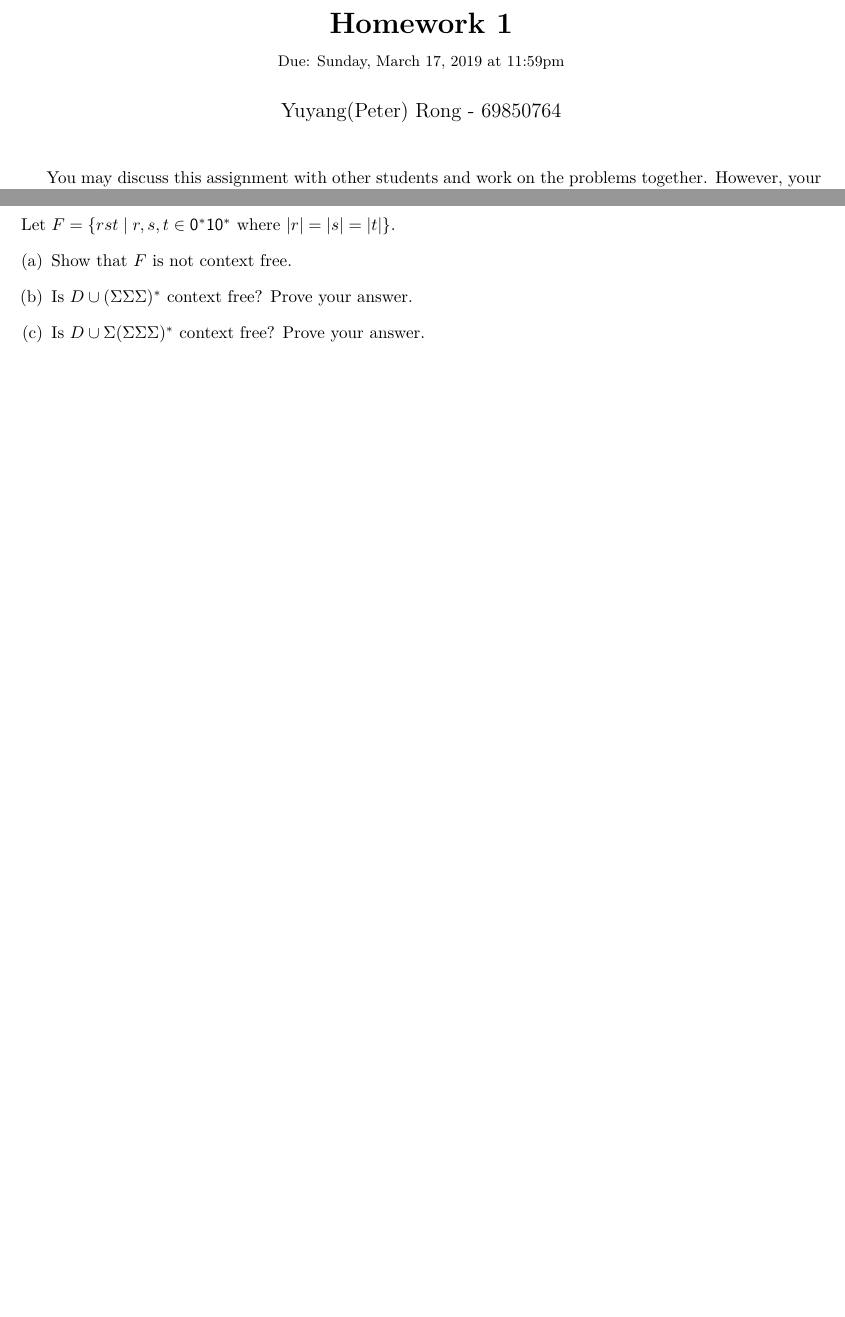
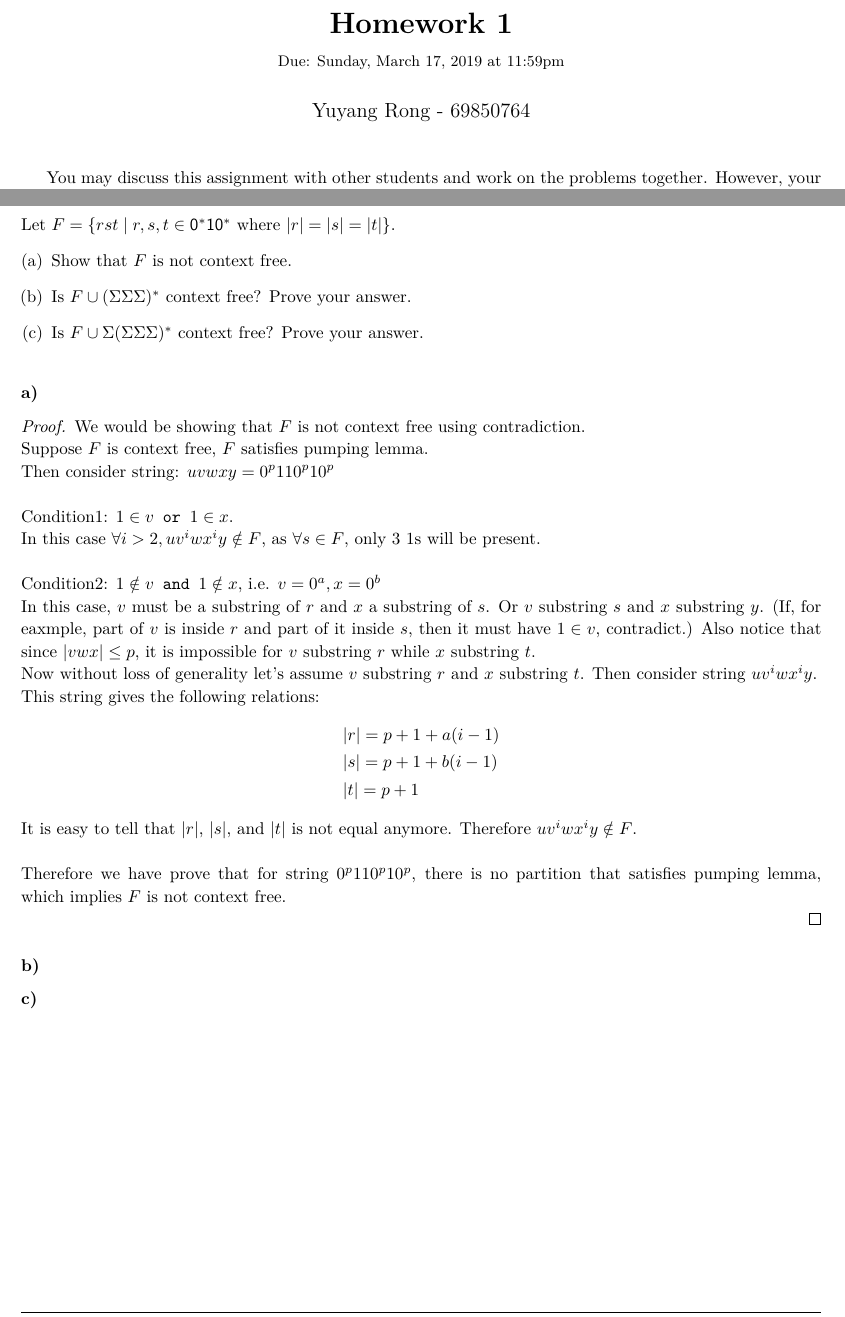
Before and after one commit to DataCorrupted/TheoryOfComputationHW, a LaTeX problem sheet (hw1/hw1.tex): two parts of pages 1 and 4 of 4, joined at a grey line, cut so that both start at the same text, the shorter picture padded with empty space. Compiled offline with XeLaTeX.

Commit message:
added a proof.
Signed-off-by: PeterRong <PeterRong96@gmail.com>

```diff
--- a/hw1/hw1.tex
+++ b/hw1/hw1.tex
@@ -63,7 +63,7 @@
 \newcommand{\hmwkDueDate}{Sunday, March 17, 2019 at 11:59pm}
 \newcommand{\hmwkClass}{CS244 Theory of Computation}
 \newcommand{\hmwkClassInstructor}{Fu Song}
-\newcommand{\hmwkAuthorName}{Yuyang(Peter) Rong}
+\newcommand{\hmwkAuthorName}{Yuyang Rong}
 \newcommand{\hmwkAuthorID}{69850764}
 
 \title{
@@ -217,8 +217,35 @@ Let $E = \{rst \mid r, t \in \mathsf{0}^* \text{ and } s \in \mathsf{0}^* \maths
 Let $F = \{rst \mid r, s, t \in \mathsf{0}^* \mathsf{1} \mathsf{0}^* \text{ where } |r| = |s| = |t|\}$.
 \begin{enumerate}[(a)]
     \item Show that $F$ is not context free.
-    \item Is $D \cup (\Sigma \Sigma \Sigma)^*$ context free? Prove your answer.
-    \item Is $D \cup \Sigma (\Sigma \Sigma \Sigma)^*$ context free? Prove your answer.
+    \item Is $F \cup (\Sigma \Sigma \Sigma)^*$ context free? Prove your answer.
+    \item Is $F \cup \Sigma (\Sigma \Sigma \Sigma)^*$ context free? Prove your answer.
 \end{enumerate}
 \end{homeworkProblem}
+\subsubsection{a)}
+	\begin{proof}
+		We would be showing that $F$ is not context free using contradiction. \\
+		Suppose $F$ is context free, $F$ satisfies pumping lemma. \\
+		Then consider string: $uvwxy = 0^{p}110^{p}10^{p}$ \\
+		\\
+		Condition1: $1 \in v \texttt{ or } 1 \in x$. \\
+		In this case $\forall i > 2, uv^iwx^iy \notin F$, as $\forall s \in F$, only 3 $1$s will be present. \\
+		\\
+		Condition2: $1 \notin v \texttt{ and } 1 \notin x$, i.e. $v = 0^a, x = 0^b$ \\
+		In this case, $v$ must be a substring of $r$ and $x$ a substring of $s$. Or $v$ substring $s$ and $x$ substring $y$. (If, for eaxmple, part of $v$ is inside $r$ and part of it inside $s$, then it must have $1 \in v$, contradict.) Also notice that since $|vwx| \le p$, it is impossible for $v$ substring $r$ while $x$ substring $t$.\\
+		Now without loss of generality let's assume $v$ substring $r$ and $x$ substring $t$. Then consider string $uv^iwx^iy$. \\
+		This string gives the following relations:
+		\begin{equation*}\begin{aligned}
+			& |r| = p+1+a(i-1) \\
+			& |s| = p+1+b(i-1) \\
+			& |t| = p+1
+		\end{aligned}\end{equation*}
+		It is easy to tell that $|r|$, $|s|$, and $|t|$ is not equal anymore.
+		Therefore $uv^iwx^iy \notin F$. \\
+		\\
+		Therefore we have prove that for string $0^{p}110^{p}10^{p}$, there is no partition that satisfies pumping lemma, which implies $F$ is not context free.
+
+	\end{proof}
+
+\subsubsection{b)}
+\subsubsection{c)}
 \end{document}
```
